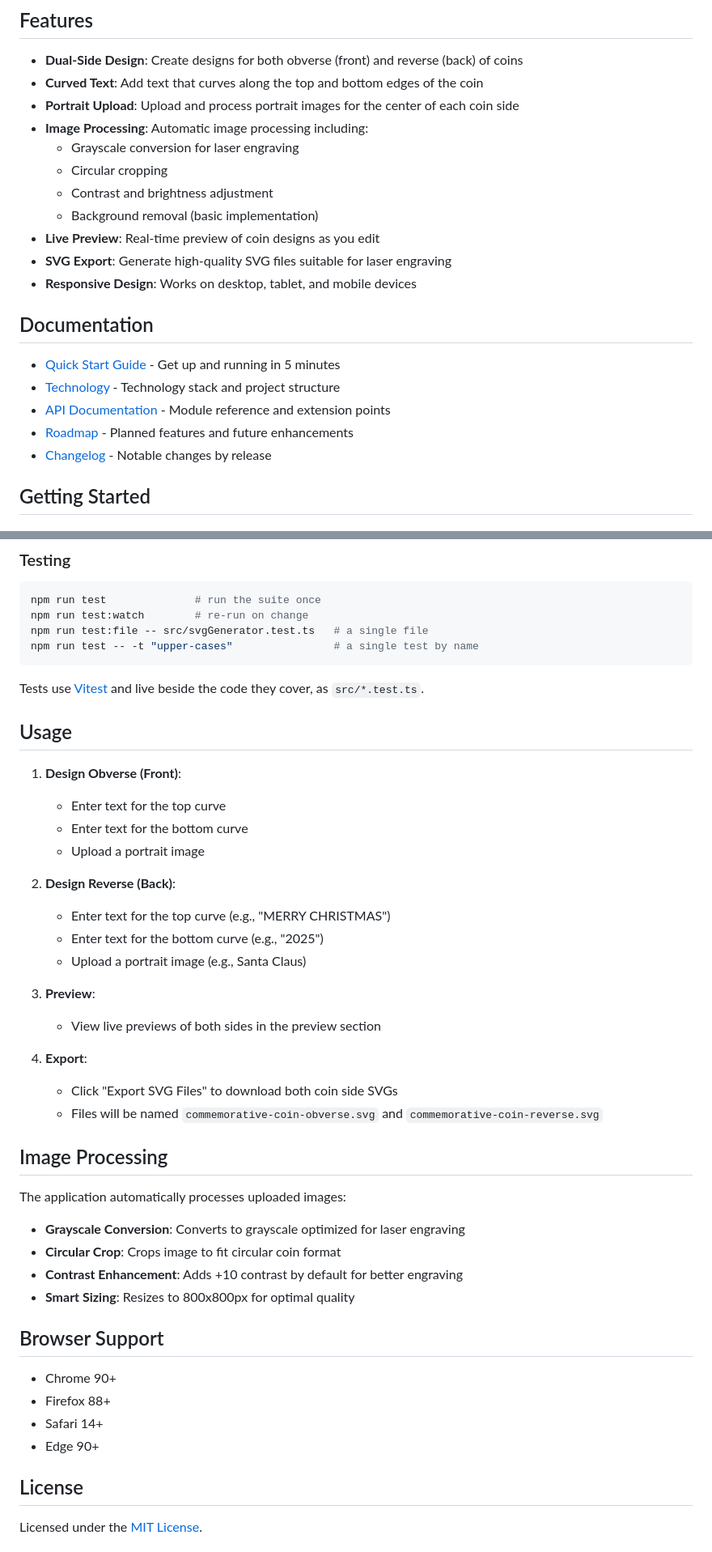
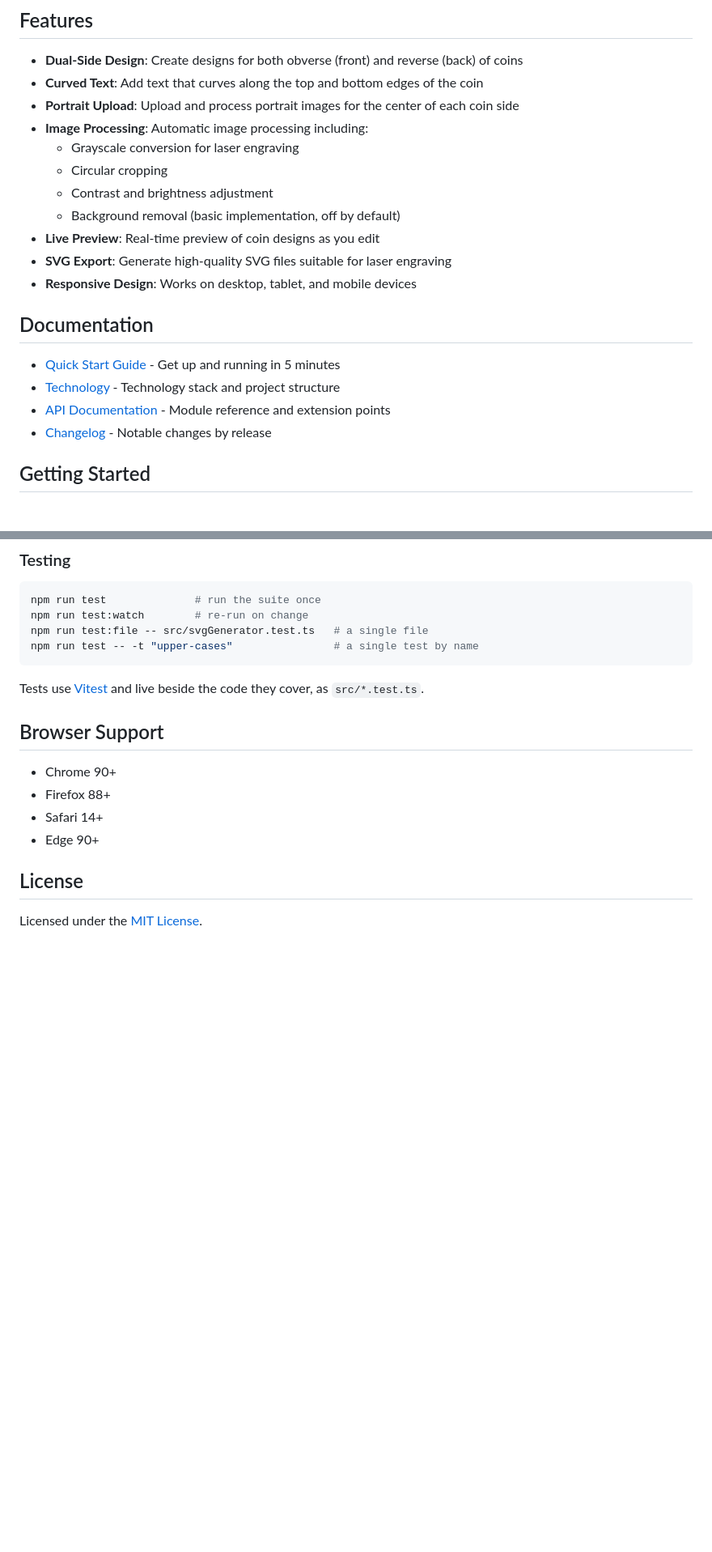
Before and after one commit to RichardMcQuiston01/svg-coin-designer, a Markdown page: README.md, 2 parts joined by grey strips. Shown at 81% size. Drawn GitHub-style; blank space fills up the shorter version.

```diff
--- a/README.md
+++ b/README.md
@@ -11,7 +11,7 @@ A TypeScript-based web application for designing custom commemorative coins with
   - Grayscale conversion for laser engraving
   - Circular cropping
   - Contrast and brightness adjustment
-  - Background removal (basic implementation)
+  - Background removal (basic implementation, off by default)
 - **Live Preview**: Real-time preview of coin designs as you edit
 - **SVG Export**: Generate high-quality SVG files suitable for laser engraving
 - **Responsive Design**: Works on desktop, tablet, and mobile devices
@@ -21,7 +21,6 @@ A TypeScript-based web application for designing custom commemorative coins with
 - [Quick Start Guide](docs/QUICK_START.md) - Get up and running in 5 minutes
 - [Technology](docs/TECHNOLOGY.md) - Technology stack and project structure
 - [API Documentation](docs/API_DOCUMENTATION.md) - Module reference and extension points
-- [Roadmap](docs/ROADMAP.md) - Planned features and future enhancements
 - [Changelog](CHANGELOG.md) - Notable changes by release
 
 ## Getting Started
@@ -99,34 +86,6 @@ npm run test -- -t "upper-cases"                # a single test by name
 
 Tests use [Vitest](https://vitest.dev/) and live beside the code they cover, as
 `src/*.test.ts`.
-
-## Usage
-
-1. **Design Obverse (Front)**:
-   - Enter text for the top curve
-   - Enter text for the bottom curve
-   - Upload a portrait image
-
-2. **Design Reverse (Back)**:
-   - Enter text for the top curve (e.g., "MERRY CHRISTMAS")
-   - Enter text for the bottom curve (e.g., "2025")
-   - Upload a portrait image (e.g., Santa Claus)
-
-3. **Preview**:
-   - View live previews of both sides in the preview section
-
-4. **Export**:
-   - Click "Export SVG Files" to download both coin side SVGs
-   - Files will be named `commemorative-coin-obverse.svg` and `commemorative-coin-reverse.svg`
-
-## Image Processing
-
-The application automatically processes uploaded images:
-
-- **Grayscale Conversion**: Converts to grayscale optimized for laser engraving
-- **Circular Crop**: Crops image to fit circular coin format
-- **Contrast Enhancement**: Adds +10 contrast by default for better engraving
-- **Smart Sizing**: Resizes to 800x800px for optimal quality
 
 ## Browser Support
 
```
Also changed, not shown: other parts of README.md (+7 -19 lines), CHANGELOG.md (+15 -0 lines).
